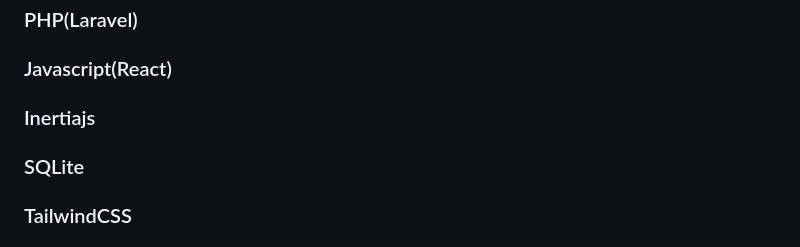
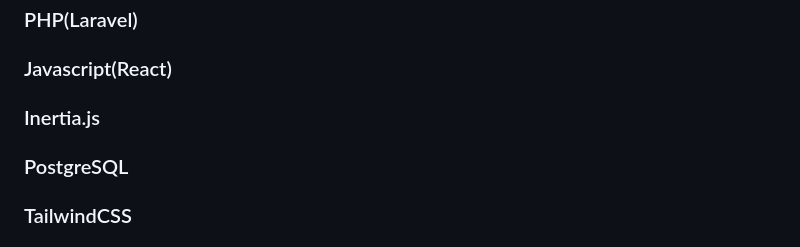
Before and after one commit to Ricardo-Alan-Escobar/Proventis, a Markdown page: README.md, the part around the change. Rendered like a GitHub page.

Commit message:
descripcion

```diff
--- a/README.md
+++ b/README.md
@@ -6,9 +6,9 @@
 
 ### Javascript(React)
 
-### Inertiajs
+### Inertia.js
 
-### SQLite
+### PostgreSQL
 
 ### TailwindCSS
 
```
